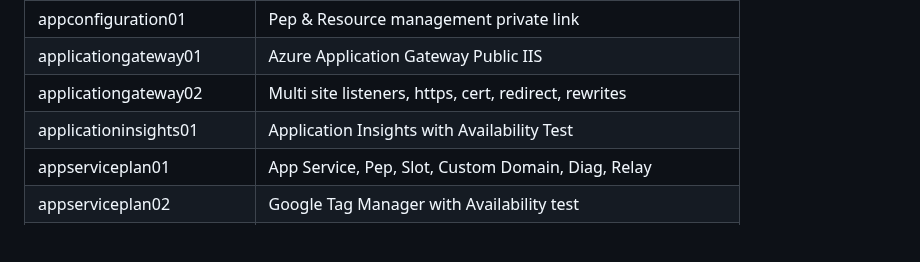
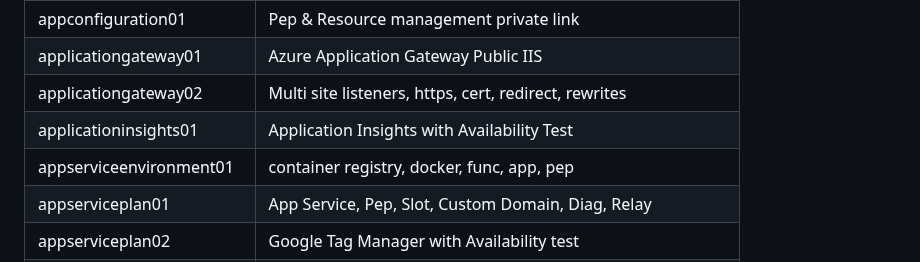
Before and after one commit to petitess/bicep, a Markdown page: README.md, the part around the change. Rendered like a GitHub page; blank space fills up the shorter version.

Commit message:
Add appserviceenvironment01 entry to README

```diff
--- a/README.md
+++ b/README.md
@@ -37,6 +37,7 @@ New-AzSubscriptionDeployment -TemplateFile main.bicep -TemplateParameterFile par
 | applicationgateway01 | Azure Application Gateway Public IIS
 | applicationgateway02 | Multi site listeners, https, cert, redirect, rewrites
 | applicationinsights01 | Application Insights with Availability Test
+| appserviceenvironment01 | container registry, docker, func, app, pep
 | appserviceplan01 | App Service, Pep, Slot, Custom Domain, Diag, Relay
 | appserviceplan02 | Google Tag Manager with Availability test
 | appserviceplan03 | ITglue integration
```
